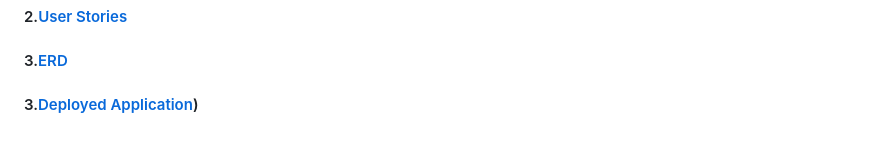
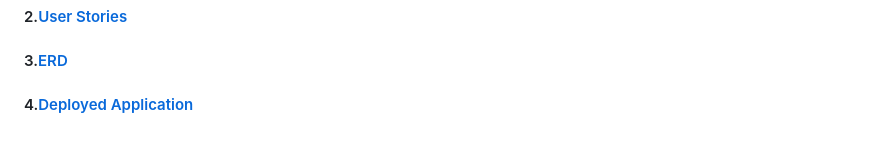
Before and after one commit to zainabalanjawy/Project3-Job-Portal, a Markdown page: README.md, the part around the change. Drawn GitHub-style.

```diff
--- a/README.md
+++ b/README.md
@@ -164,4 +164,4 @@ upload = multer({ storage: storage })
 
 #### 3.[ERD](https://app.diagrams.net/#G12ohiY2fvvATiot3XUlsMdkCZLv68dPjF)
 
-#### 3.[Deployed Application](https://ijob.onrender.com/))
+#### 4.[Deployed Application](https://ijob.onrender.com/)
```
